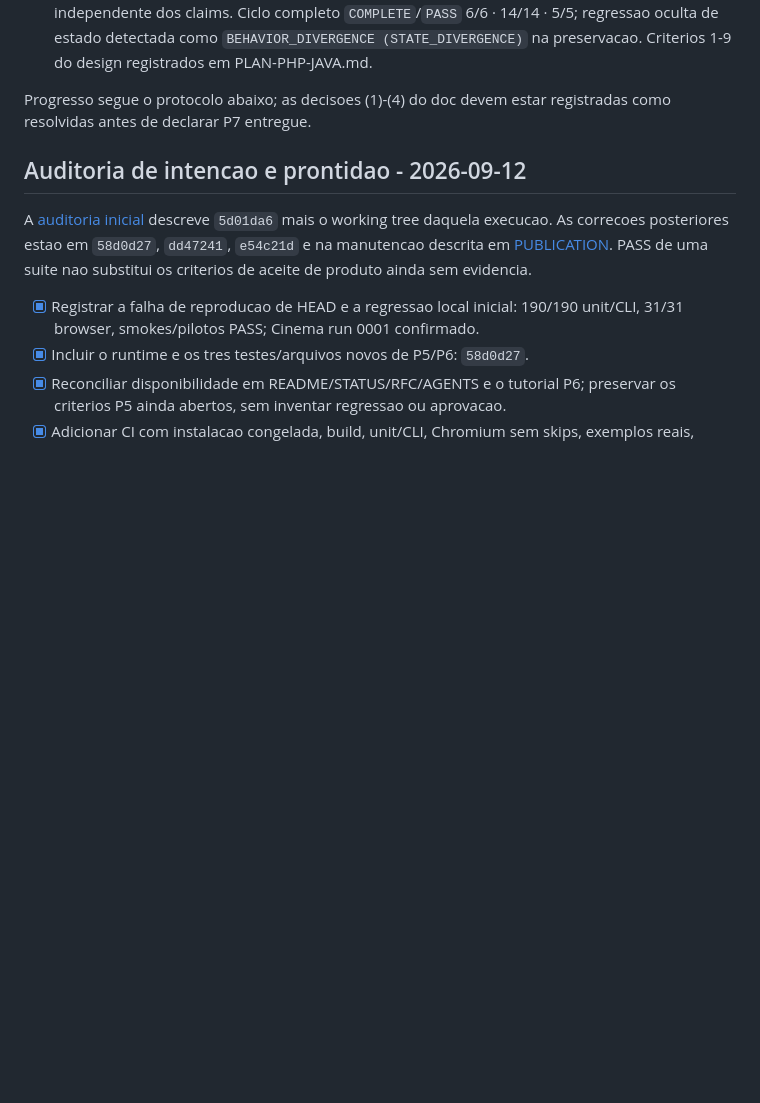
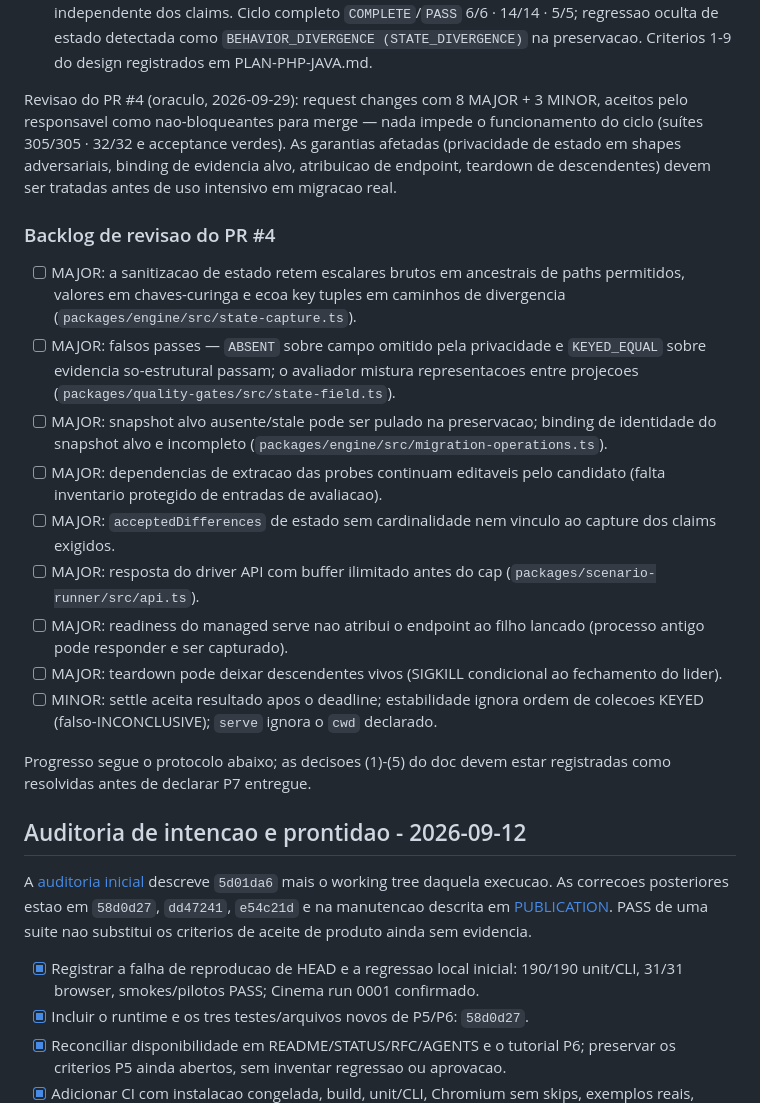
Before and after one commit to lucasocosta/migration-harness, a Markdown page: docs/PLAN.md, the part around the change. GitHub-like rendering; blank space fills up the shorter version.

Commit message:
docs: track PR #4 review findings as backlog and qualify the state guarantees
The oracle review found robustness gaps in the new state paths (adversarial
probe shapes, privacy-omission false passes, unbound target snapshots,
candidate-writable probe dependencies, unbounded accepted differences, API
buffering, managed-serve endpoint attribution, descendant teardown). Accepted
as non-blocking for merge: the exercised paths and all suites stay green. The
8 MAJOR + 3 MINOR findings are tracked in the PLAN backlog and the privacy/
acceptance claims are qualified to declared, well-formed probe output.

```diff
--- a/docs/PLAN.md
+++ b/docs/PLAN.md
@@ -605,7 +605,39 @@ primeiro ciclo, banco por sondas declaradas (Tier 1+Tier 2 em escopo).
   oculta de estado detectada como `BEHAVIOR_DIVERGENCE (STATE_DIVERGENCE)` na
   preservacao. Criterios 1-9 do design registrados em PLAN-PHP-JAVA.md.
 
-Progresso segue o protocolo abaixo; as decisoes (1)-(4) do doc devem estar
+Revisao do PR #4 (oraculo, 2026-09-29): request changes com 8 MAJOR + 3 MINOR,
+aceitos pelo responsavel como nao-bloqueantes para merge — nada impede o
+funcionamento do ciclo (suítes 305/305 · 32/32 e acceptance verdes). As
+garantias afetadas (privacidade de estado em shapes adversariais, binding de
+evidencia alvo, atribuicao de endpoint, teardown de descendentes) devem ser
+tratadas antes de uso intensivo em migracao real.
+
+### Backlog de revisao do PR #4
+
+- [ ] MAJOR: a sanitizacao de estado retem escalares brutos em ancestrais de
+  paths permitidos, valores em chaves-curinga e ecoa key tuples em caminhos de
+  divergencia (`packages/engine/src/state-capture.ts`).
+- [ ] MAJOR: falsos passes — `ABSENT` sobre campo omitido pela privacidade e
+  `KEYED_EQUAL` sobre evidencia so-estrutural passam; o avaliador mistura
+  representacoes entre projecoes (`packages/quality-gates/src/state-field.ts`).
+- [ ] MAJOR: snapshot alvo ausente/stale pode ser pulado na preservacao;
+  binding de identidade do snapshot alvo e incompleto
+  (`packages/engine/src/migration-operations.ts`).
+- [ ] MAJOR: dependencias de extracao das probes continuam editaveis pelo
+  candidato (falta inventario protegido de entradas de avaliacao).
+- [ ] MAJOR: `acceptedDifferences` de estado sem cardinalidade nem vinculo ao
+  capture dos claims exigidos.
+- [ ] MAJOR: resposta do driver API com buffer ilimitado antes do cap
+  (`packages/scenario-runner/src/api.ts`).
+- [ ] MAJOR: readiness do managed serve nao atribui o endpoint ao filho
+  lancado (processo antigo pode responder e ser capturado).
+- [ ] MAJOR: teardown pode deixar descendentes vivos (SIGKILL condicional ao
+  fechamento do lider).
+- [ ] MINOR: settle aceita resultado apos o deadline; estabilidade ignora
+  ordem de colecoes KEYED (falso-INCONCLUSIVE); `serve` ignora o `cwd`
+  declarado.
+
+Progresso segue o protocolo abaixo; as decisoes (1)-(5) do doc devem estar
 registradas como resolvidas antes de declarar P7 entregue.
 
 ## Auditoria de intencao e prontidao - 2026-09-12
```
Also changed, not shown: docs/PLAN-PHP-JAVA.md (+6 -0 lines), docs/VALIDATION.md (+11 -0 lines).
